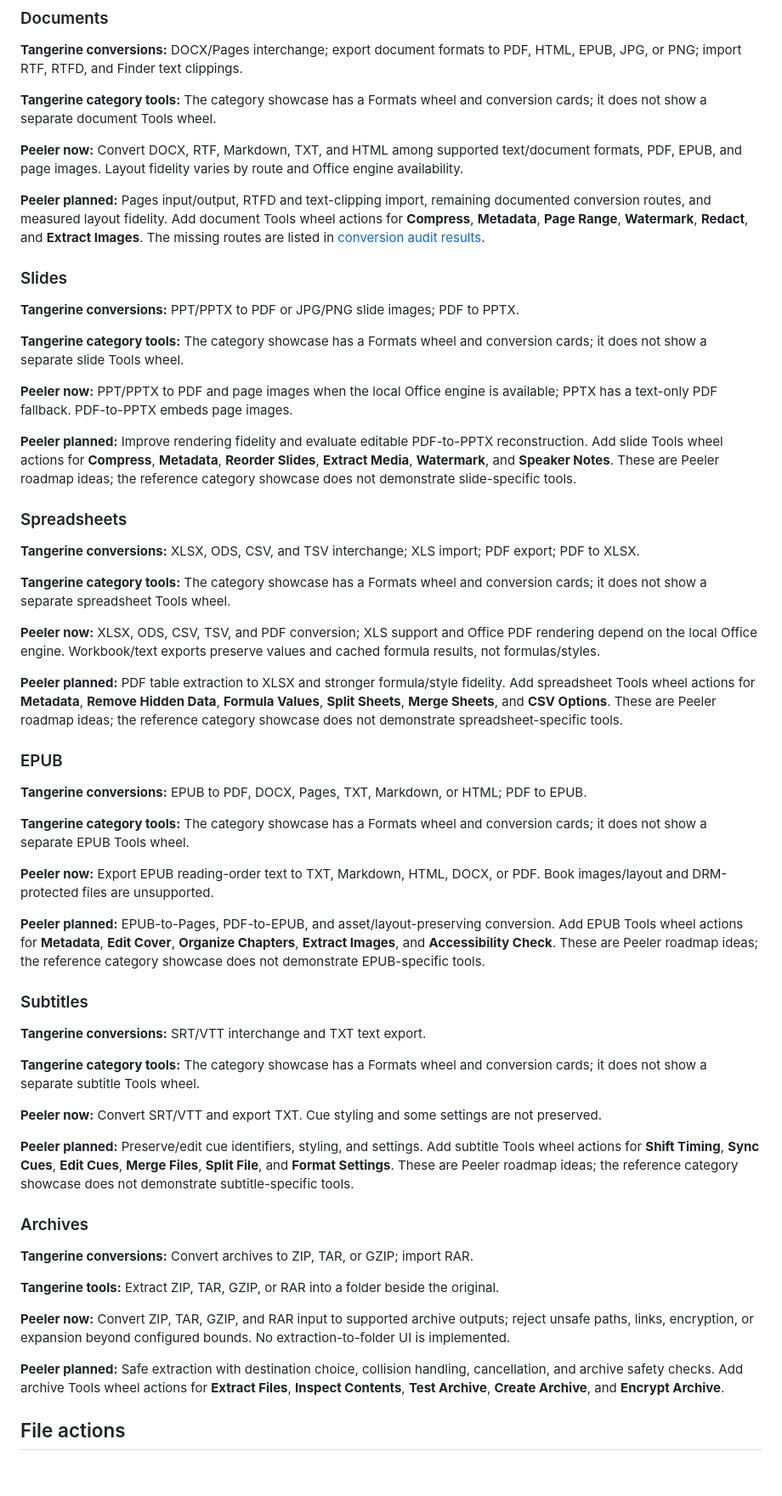
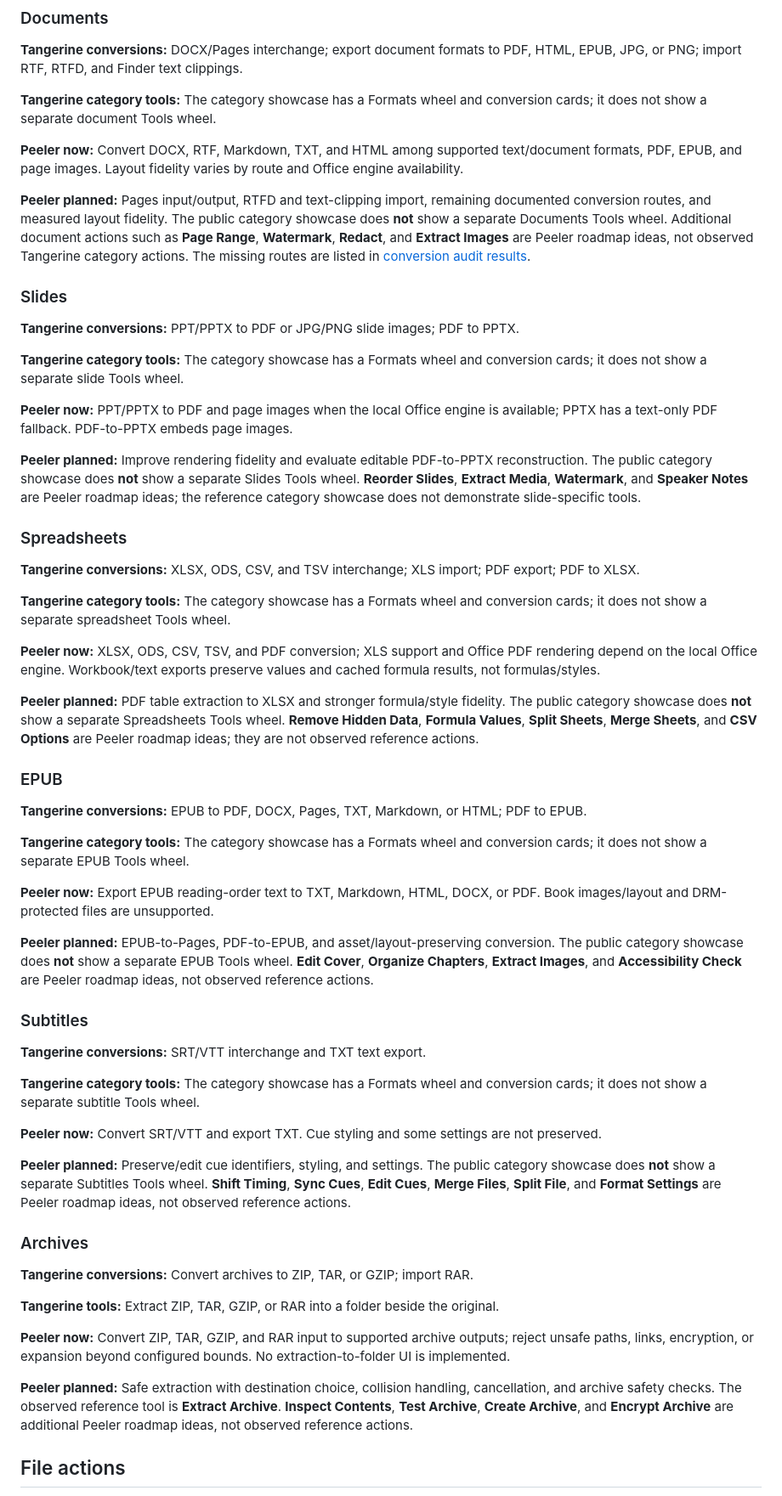
Before and after one commit to IdoCohen560/Peeler, a Markdown page: docs/TOOL_PARITY_PLAN.md, the part around one of its changes. Shown at 85% size. Rendered like a GitHub page; blank space fills up the shorter version.

```diff
--- a/docs/TOOL_PARITY_PLAN.md
+++ b/docs/TOOL_PARITY_PLAN.md
@@ -73,7 +88,7 @@ Peeler has no file-actions wheel or assigned key for one. Tangerine's Mac demo u
 
 **Peeler now:** Convert DOCX, RTF, Markdown, TXT, and HTML among supported text/document formats, PDF, EPUB, and page images. Layout fidelity varies by route and Office engine availability.
 
-**Peeler planned:** Pages input/output, RTFD and text-clipping import, remaining documented conversion routes, and measured layout fidelity. Add document Tools wheel actions for **Compress**, **Metadata**, **Page Range**, **Watermark**, **Redact**, and **Extract Images**. The missing routes are listed in [conversion audit results](CONVERSION_TEST_RESULTS.md).
+**Peeler planned:** Pages input/output, RTFD and text-clipping import, remaining documented conversion routes, and measured layout fidelity. The public category showcase does **not** show a separate Documents Tools wheel. Additional document actions such as **Page Range**, **Watermark**, **Redact**, and **Extract Images** are Peeler roadmap ideas, not observed Tangerine category actions. The missing routes are listed in [conversion audit results](CONVERSION_TEST_RESULTS.md).
 
 ### Slides
 
@@ -83,7 +98,7 @@ Peeler has no file-actions wheel or assigned key for one. Tangerine's Mac demo u
 
 **Peeler now:** PPT/PPTX to PDF and page images when the local Office engine is available; PPTX has a text-only PDF fallback. PDF-to-PPTX embeds page images.
 
-**Peeler planned:** Improve rendering fidelity and evaluate editable PDF-to-PPTX reconstruction. Add slide Tools wheel actions for **Compress**, **Metadata**, **Reorder Slides**, **Extract Media**, **Watermark**, and **Speaker Notes**. These are Peeler roadmap ideas; the reference category showcase does not demonstrate slide-specific tools.
+**Peeler planned:** Improve rendering fidelity and evaluate editable PDF-to-PPTX reconstruction. The public category showcase does **not** show a separate Slides Tools wheel. **Reorder Slides**, **Extract Media**, **Watermark**, and **Speaker Notes** are Peeler roadmap ideas; the reference category showcase does not demonstrate slide-specific tools.
 
 ### Spreadsheets
 
@@ -93,7 +108,7 @@ Peeler has no file-actions wheel or assigned key for one. Tangerine's Mac demo u
 
 **Peeler now:** XLSX, ODS, CSV, TSV, and PDF conversion; XLS support and Office PDF rendering depend on the local Office engine. Workbook/text exports preserve values and cached formula results, not formulas/styles.
 
-**Peeler planned:** PDF table extraction to XLSX and stronger formula/style fidelity. Add spreadsheet Tools wheel actions for **Metadata**, **Remove Hidden Data**, **Formula Values**, **Split Sheets**, **Merge Sheets**, and **CSV Options**. These are Peeler roadmap ideas; the reference category showcase does not demonstrate spreadsheet-specific tools.
+**Peeler planned:** PDF table extraction to XLSX and stronger formula/style fidelity. The public category showcase does **not** show a separate Spreadsheets Tools wheel. **Remove Hidden Data**, **Formula Values**, **Split Sheets**, **Merge Sheets**, and **CSV Options** are Peeler roadmap ideas; they are not observed reference actions.
 
 ### EPUB
 
@@ -103,7 +118,7 @@ Peeler has no file-actions wheel or assigned key for one. Tangerine's Mac demo u
 
 **Peeler now:** Export EPUB reading-order text to TXT, Markdown, HTML, DOCX, or PDF. Book images/layout and DRM-protected files are unsupported.
 
-**Peeler planned:** EPUB-to-Pages, PDF-to-EPUB, and asset/layout-preserving conversion. Add EPUB Tools wheel actions for **Metadata**, **Edit Cover**, **Organize Chapters**, **Extract Images**, and **Accessibility Check**. These are Peeler roadmap ideas; the reference category showcase does not demonstrate EPUB-specific tools.
+**Peeler planned:** EPUB-to-Pages, PDF-to-EPUB, and asset/layout-preserving conversion. The public category showcase does **not** show a separate EPUB Tools wheel. **Edit Cover**, **Organize Chapters**, **Extract Images**, and **Accessibility Check** are Peeler roadmap ideas, not observed reference actions.
 
 ### Subtitles
 
@@ -113,7 +128,7 @@ Peeler has no file-actions wheel or assigned key for one. Tangerine's Mac demo u
 
 **Peeler now:** Convert SRT/VTT and export TXT. Cue styling and some settings are not preserved.
 
-**Peeler planned:** Preserve/edit cue identifiers, styling, and settings. Add subtitle Tools wheel actions for **Shift Timing**, **Sync Cues**, **Edit Cues**, **Merge Files**, **Split File**, and **Format Settings**. These are Peeler roadmap ideas; the reference category showcase does not demonstrate subtitle-specific tools.
+**Peeler planned:** Preserve/edit cue identifiers, styling, and settings. The public category showcase does **not** show a separate Subtitles Tools wheel. **Shift Timing**, **Sync Cues**, **Edit Cues**, **Merge Files**, **Split File**, and **Format Settings** are Peeler roadmap ideas, not observed reference actions.
 
 ### Archives
 
@@ -123,7 +138,7 @@ Peeler has no file-actions wheel or assigned key for one. Tangerine's Mac demo u
 
 **Peeler now:** Convert ZIP, TAR, GZIP, and RAR input to supported archive outputs; reject unsafe paths, links, encryption, or expansion beyond configured bounds. No extraction-to-folder UI is implemented.
 
-**Peeler planned:** Safe extraction with destination choice, collision handling, cancellation, and archive safety checks. Add archive Tools wheel actions for **Extract Files**, **Inspect Contents**, **Test Archive**, **Create Archive**, and **Encrypt Archive**.
+**Peeler planned:** Safe extraction with destination choice, collision handling, cancellation, and archive safety checks. The observed reference tool is **Extract Archive**. **Inspect Contents**, **Test Archive**, **Create Archive**, and **Encrypt Archive** are additional Peeler roadmap ideas, not observed reference actions.
 
 ## File actions
 
```
Also changed, not shown: other parts of docs/TOOL_PARITY_PLAN.md (+33 -14 lines), docs/ROADMAP.md (+3 -3 lines).
